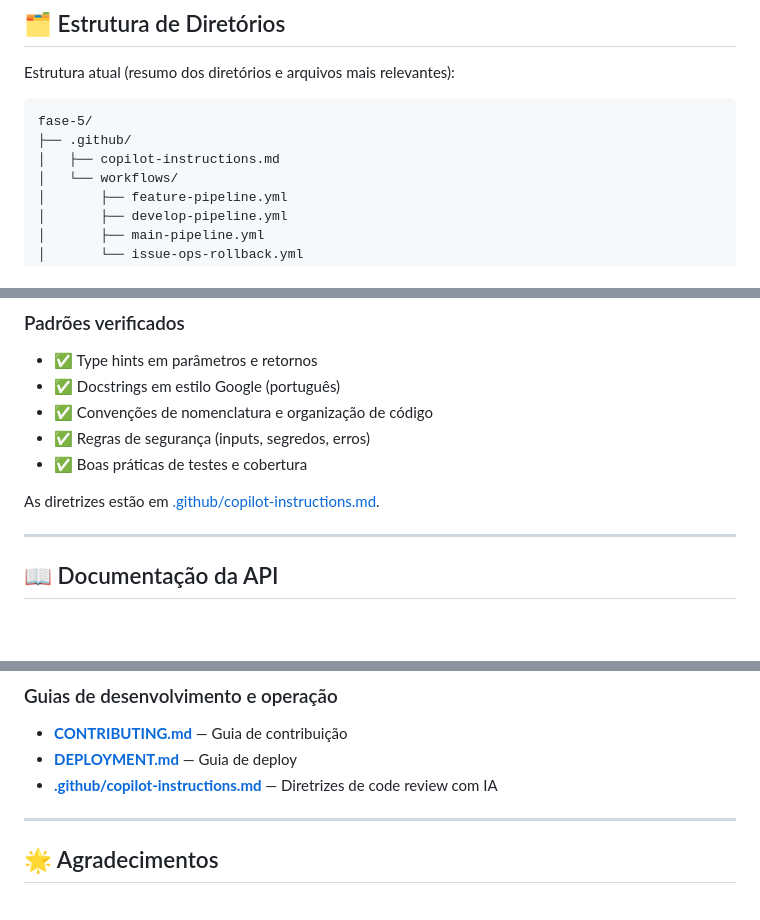
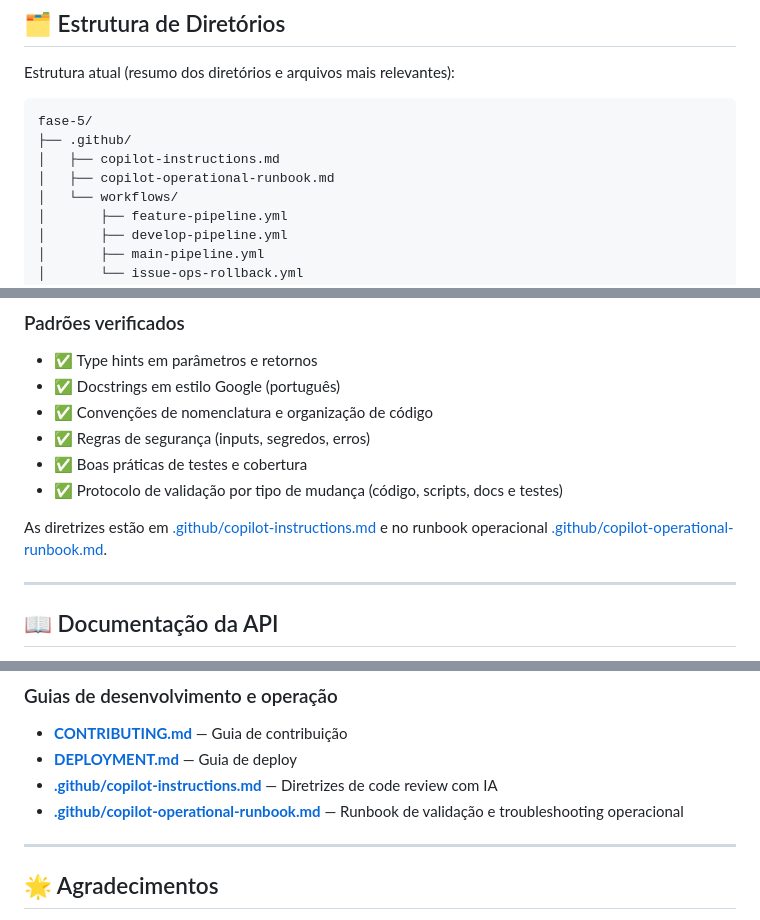
Before and after one commit to Fiap-Pos-tech-5MLET/fase-5, a Markdown page: README.md, 3 parts joined by grey strips. Drawn GitHub-style; blank space fills up the shorter version.

Commit message:
docs: add operational runbook for Copilot to guide deployment and troubleshooting

```diff
--- a/README.md
+++ b/README.md
@@ -224,6 +224,7 @@ Estrutura atual (resumo dos diretórios e arquivos mais relevantes):
 fase-5/
 ├── .github/
 │   ├── copilot-instructions.md
+│   ├── copilot-operational-runbook.md
 │   └── workflows/
 │       ├── feature-pipeline.yml
 │       ├── develop-pipeline.yml
@@ -501,8 +502,10 @@ O projeto usa **GitHub Copilot** com instruções customizadas para padronizaç
 - ✅ Convenções de nomenclatura e organização de código
 - ✅ Regras de segurança (inputs, segredos, erros)
 - ✅ Boas práticas de testes e cobertura
+- ✅ Protocolo de validação por tipo de mudança (código, scripts, docs e testes)
 
-As diretrizes estão em [.github/copilot-instructions.md](.github/copilot-instructions.md).
+As diretrizes estão em [.github/copilot-instructions.md](.github/copilot-instructions.md) e
+no runbook operacional [.github/copilot-operational-runbook.md](.github/copilot-operational-runbook.md).
 
 ---
 
@@ -659,6 +662,7 @@ Este projeto está licenciado sob a **Licença MIT**. Consulte o arquivo [LICENS
 - **[CONTRIBUTING.md](CONTRIBUTING.md)** — Guia de contribuição
 - **[DEPLOYMENT.md](DEPLOYMENT.md)** — Guia de deploy
 - **[.github/copilot-instructions.md](.github/copilot-instructions.md)** — Diretrizes de code review com IA
+- **[.github/copilot-operational-runbook.md](.github/copilot-operational-runbook.md)** — Runbook de validação e troubleshooting operacional
 
 ---
 
```
Also changed, not shown: .github/copilot-instructions.md (+107 -321 lines), .github/copilot-operational-runbook.md (added, +100 -0 lines).
